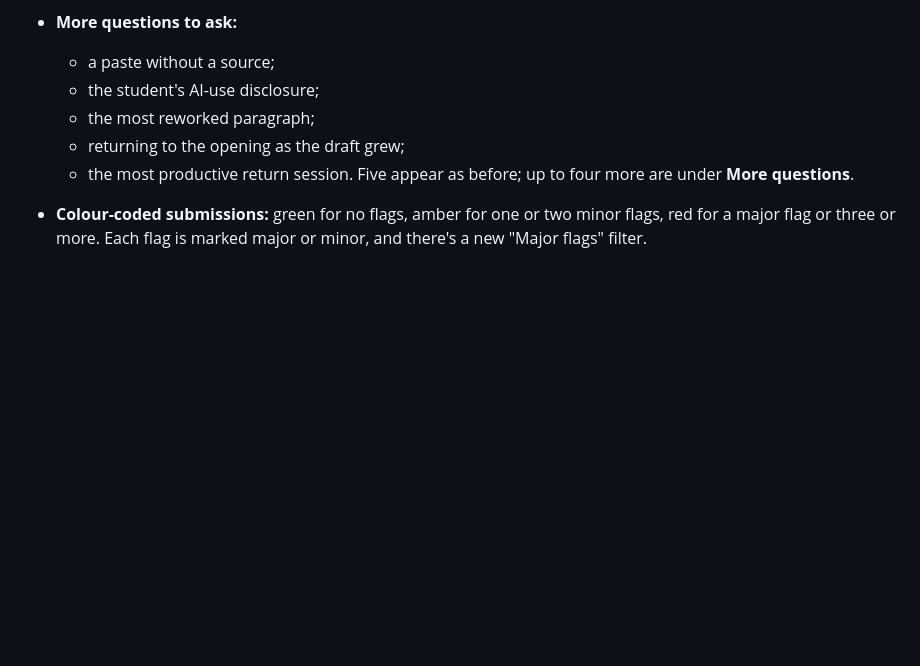
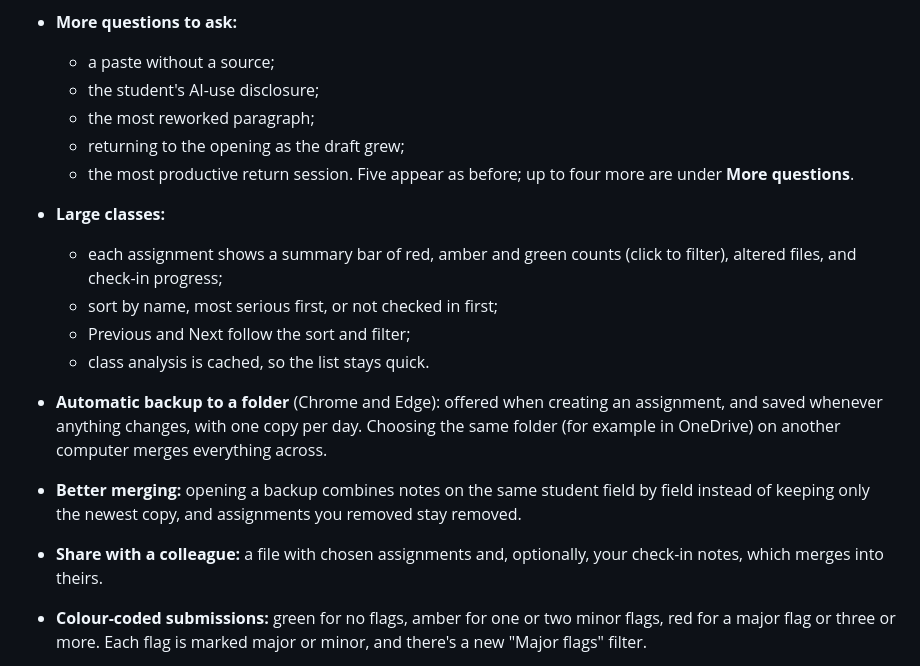
Before and after one commit to EgoTunnel/draftwork, a Markdown page: CHANGELOG.md, the part around the change. Drawn GitHub-style; blank space fills up the shorter version.

```diff
--- a/CHANGELOG.md
+++ b/CHANGELOG.md
@@ -24,6 +24,14 @@ Draftwork follows [semantic versioning](https://semver.org/). The file format is
   - the most productive return session.
   Five appear as before; up to four more are under **More questions**.
 
+- **Large classes:**
+  - each assignment shows a summary bar of red, amber and green counts (click to filter), altered files, and check-in progress;
+  - sort by name, most serious first, or not checked in first;
+  - Previous and Next follow the sort and filter;
+  - class analysis is cached, so the list stays quick.
+- **Automatic backup to a folder** (Chrome and Edge): offered when creating an assignment, and saved whenever anything changes, with one copy per day. Choosing the same folder (for example in OneDrive) on another computer merges everything across.
+- **Better merging:** opening a backup combines notes on the same student field by field instead of keeping only the newest copy, and assignments you removed stay removed.
+- **Share with a colleague:** a file with chosen assignments and, optionally, your check-in notes, which merges into theirs.
 - **Colour-coded submissions:** green for no flags, amber for one or two minor flags, red for a major flag or three or more. Each flag is marked major or minor, and there's a new "Major flags" filter.
 - **"File" instead of "Integrity: Passed":** the list now says "Unaltered" or "Altered", and the report's "File integrity" section explains that these checks confirm only that the file is an unaltered Draftwork record, not who wrote it or how.
 - **Sample class:** four students who misuse AI in different ways (retyping a chatbot answer from a phone, typing up a chatbot draft from another window, an "AI humaniser" auto-typing tool, and laundering a chatbot essay through the sources panel), each with an AI-use disclosure to compare against the record.
```
Also changed, not shown: README.md (+6 -2 lines), docs/img/instructor-list.png, docs/img/student-editor-dark.png, docs/img/student-editor.png, docs/img/student-preview.png, 9 other files.
